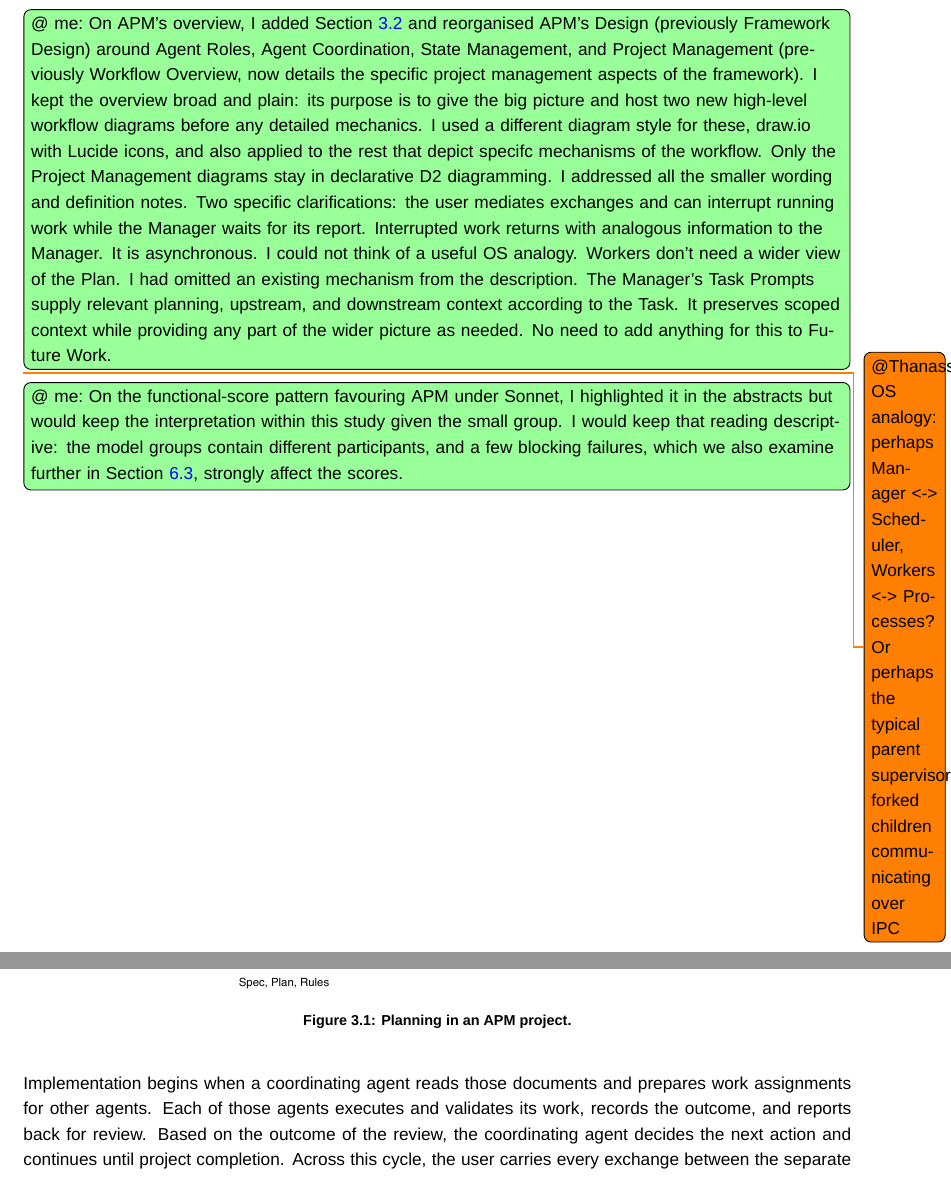
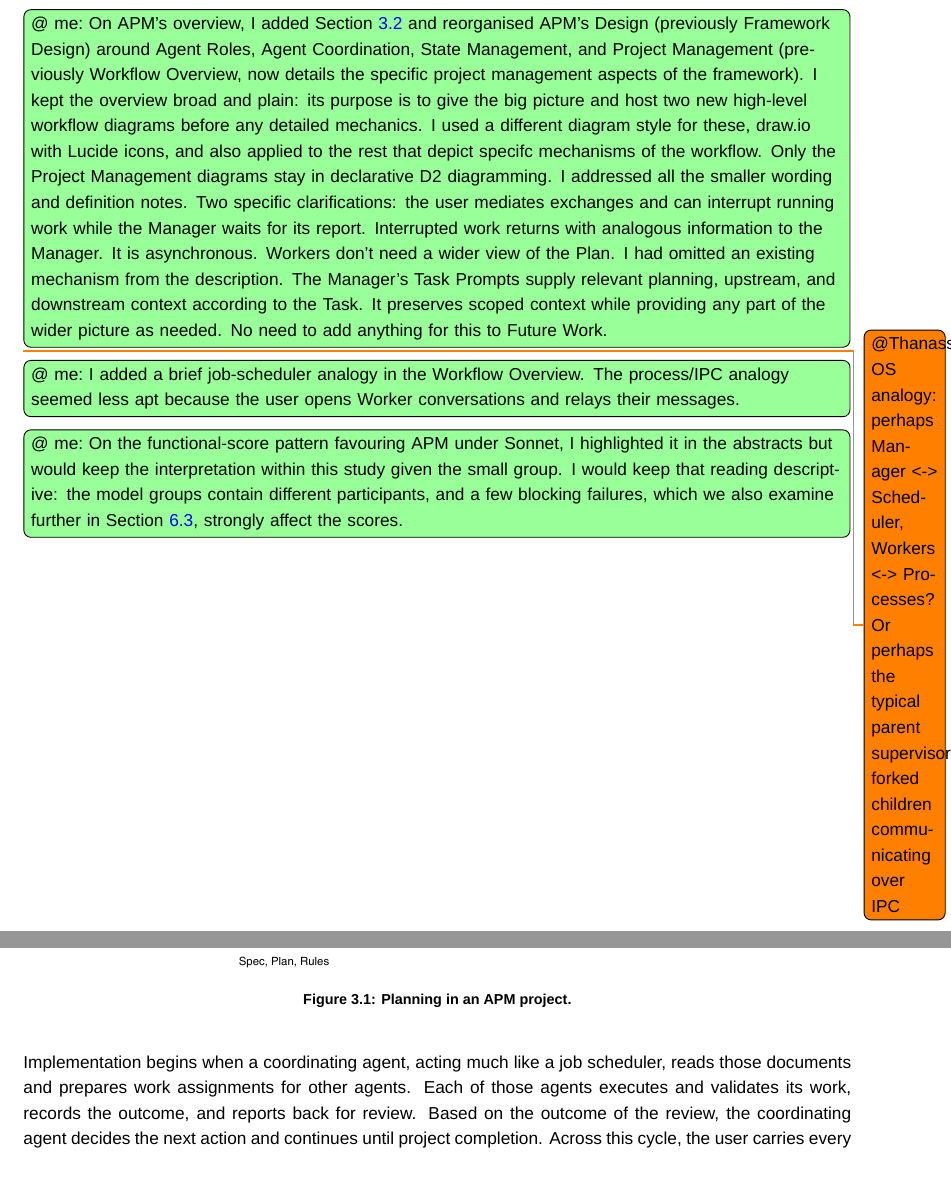
Before and after one commit to sdi2200262/bsc-apm-thesis, a LaTeX thesis (thesis.tex, which reads chapters/framework-design/framework-design.tex): two parts of pages 14 and 21 of 78, joined at a grey line, cut so that both start at the same text. Compiled offline with XeLaTeX; a missing font is replaced by an installed copy or a similar font.

Commit message:
Add scheduler analogy

```diff
--- a/chapters/framework-design/framework-design.tex
+++ b/chapters/framework-design/framework-design.tex
@@ -22,7 +22,7 @@ APM realises these goals through a development workflow of two phases: a plannin
   \label{fig:framework-design-planning-overview}
 \end{figure}
 
-Implementation begins when a coordinating agent reads those documents and prepares work assignments for other agents. Each of those agents executes and validates its work, records the outcome, and reports back for review. Based on the outcome of the review, the coordinating agent decides the next action and continues until project completion. Across this cycle, the user carries every exchange between the separate conversations and can intervene at any point providing input for direction or correction. Shared files hold assignments, reports, project state, and history.
+Implementation begins when a coordinating agent, acting much like a job scheduler, reads those documents and prepares work assignments for other agents. Each of those agents executes and validates its work, records the outcome, and reports back for review. Based on the outcome of the review, the coordinating agent decides the next action and continues until project completion. Across this cycle, the user carries every exchange between the separate conversations and can intervene at any point providing input for direction or correction. Shared files hold assignments, reports, project state, and history.
 
 \begin{figure}[H]
   \centering
--- a/thesis.tex
+++ b/thesis.tex
@@ -105,8 +105,9 @@ I also thank my supervisor for the guidance that shaped this work, and the twelv
 
 \me{On moving definitions into Background, I prefer each chapter to introduce the concepts later ones need and build on the vocabulary established earlier. Therefore: Background supplies broad field concepts that will be used throughout all the other chapters; APM's Design adds framework terms used in the evaluation and the findings; Evaluation Methodology adds study terms, metrics and statistics. My aim is to define each term on first use and let later chapters build on it. I'm unsure whether this conflicts with any academic convention; I think it is broadly consistent with academic writing and reads well, though it is a personal preference. Moving these definitions back to Background would, I think, upset the current chapter balance and make it read more like a glossary.}
 
-\me{On APM's overview, I added Section~\ref{sec:framework-design-workflow-overview} and reorganised APM's Design (previously Framework Design) around Agent Roles, Agent Coordination, State Management, and Project Management (previously Workflow Overview, now details the specific project management aspects of the framework). I kept the overview broad and plain: its purpose is to give the big picture and host two new high-level workflow diagrams before any detailed mechanics. I used a different diagram style for these, draw.io with Lucide icons, and also applied to the rest that depict specifc mechanisms of the workflow. Only the Project Management diagrams stay in declarative D2 diagramming. I addressed all the smaller wording and definition notes. Two specific clarifications: the user mediates exchanges and can interrupt running work while the Manager waits for its report. Interrupted work returns with analogous information to the Manager. It is asynchronous. I could not think of a useful OS analogy. Workers don't need a wider view of the Plan. I had omitted an existing mechanism from the description. The Manager's Task Prompts supply relevant planning, upstream, and downstream context according to the Task. It preserves scoped context while providing any part of the wider picture as needed. No need to add anything for this to Future Work.}
+\me{On APM's overview, I added Section~\ref{sec:framework-design-workflow-overview} and reorganised APM's Design (previously Framework Design) around Agent Roles, Agent Coordination, State Management, and Project Management (previously Workflow Overview, now details the specific project management aspects of the framework). I kept the overview broad and plain: its purpose is to give the big picture and host two new high-level workflow diagrams before any detailed mechanics. I used a different diagram style for these, draw.io with Lucide icons, and also applied to the rest that depict specifc mechanisms of the workflow. Only the Project Management diagrams stay in declarative D2 diagramming. I addressed all the smaller wording and definition notes. Two specific clarifications: the user mediates exchanges and can interrupt running work while the Manager waits for its report. Interrupted work returns with analogous information to the Manager. It is asynchronous. Workers don't need a wider view of the Plan. I had omitted an existing mechanism from the description. The Manager's Task Prompts supply relevant planning, upstream, and downstream context according to the Task. It preserves scoped context while providing any part of the wider picture as needed. No need to add anything for this to Future Work.}
 \ethan{on OS analogy: perhaps Manager <-> Scheduler, Workers <-> Processes? Or perhaps the typical parent supervisor-forked children communicating over IPC}
+\me{I added a brief job-scheduler analogy in the Workflow Overview. The process/IPC analogy seemed less apt because the user opens Worker conversations and relays their messages.}
 
 \me{On the functional-score pattern favouring APM under Sonnet, I highlighted it in the abstracts but would keep the interpretation within this study given the small group. I would keep that reading descriptive: the model groups contain different participants, and a few blocking failures, which we also examine further in Section~\ref{sec:discussions-blackbox}, strongly affect the scores.}
 
```
